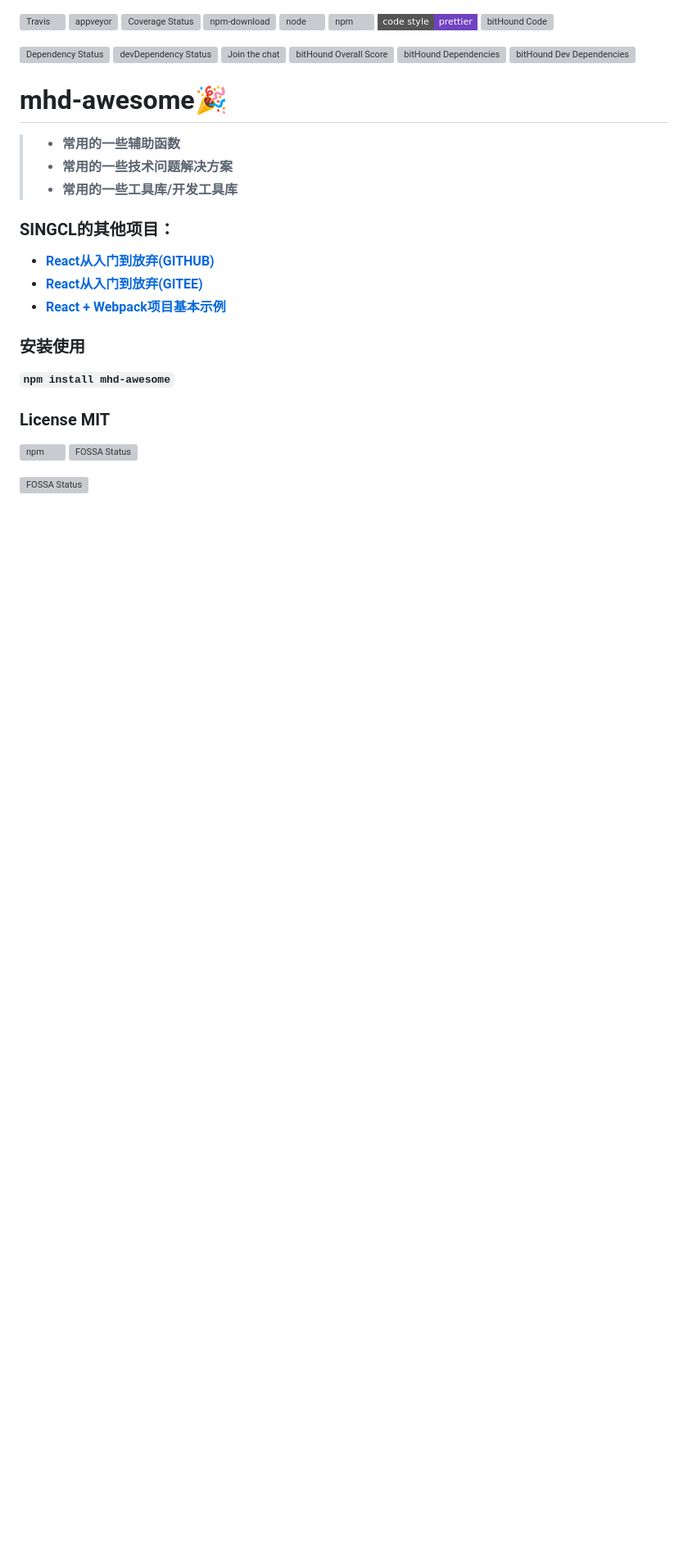
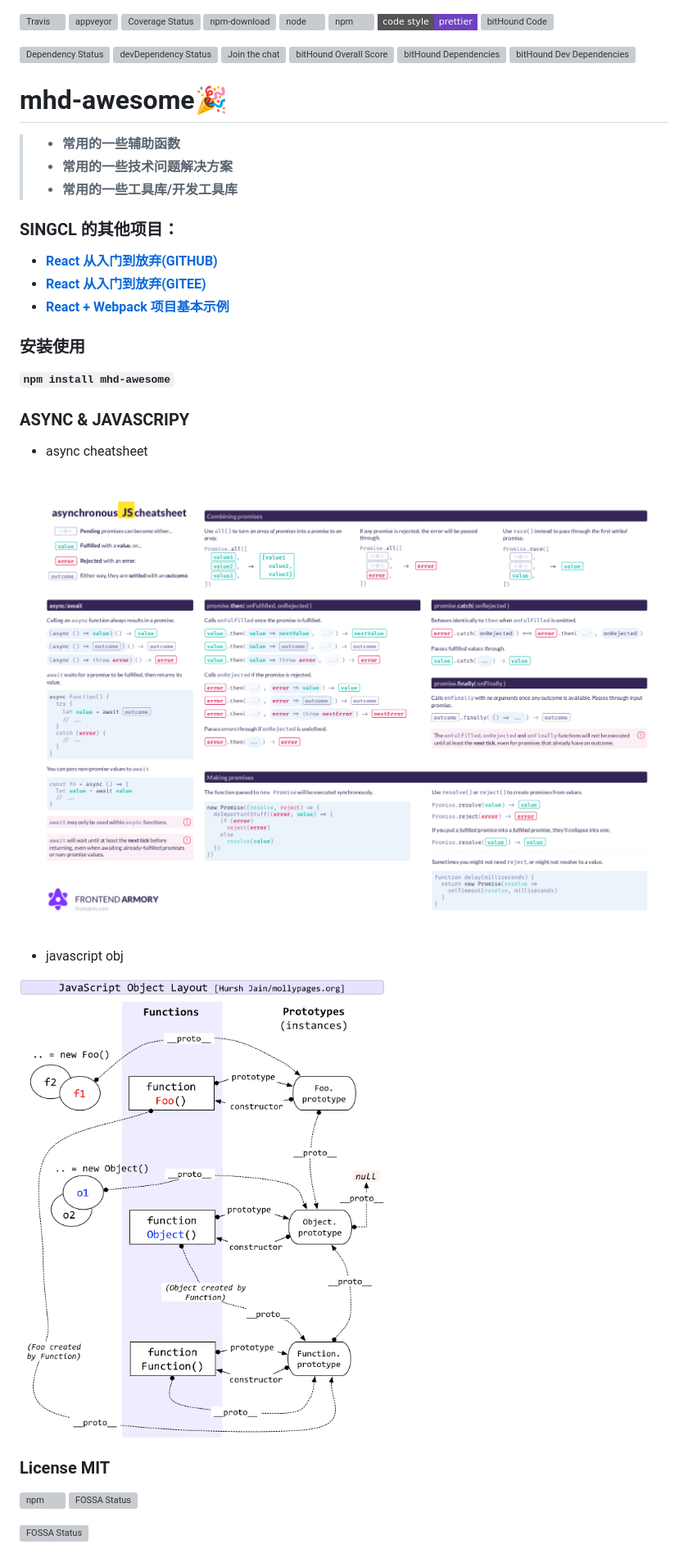
Before and after one commit to singcl/mhd-awesome, a Markdown page: README.md, the part around the change. Shown: that part at 82% size. GitHub-like rendering; pictures changed too: src/img/async-cheatsheet.png (added), src/img/jsobj_full.jpg (added); badges without logos; blank space fills up the shorter version; grey boxes are pictures that could not be loaded.

Commit message:
:memo: Add some picture about javascript core.

```diff
--- a/README.md
+++ b/README.md
@@ -16,17 +16,32 @@
 
 # mhd-awesome🎉
 
-> * **常用的一些辅助函数**
-> * **常用的一些技术问题解决方案**
-> * **常用的一些工具库/开发工具库**
+> -   **常用的一些辅助函数**
+> -   **常用的一些技术问题解决方案**
+> -   **常用的一些工具库/开发工具库**
 
-### SINGCL的其他项目：
-* **[React从入门到放弃(GITHUB)](https://github.com/singcl/mhd-react)**
-* **[React从入门到放弃(GITEE)](https://gitee.com/singcl/mhd-react)**
-* **[React + Webpack项目基本示例](https://github.com/singcl/react-base-app)**
+### SINGCL 的其他项目：
+
+-   **[React 从入门到放弃(GITHUB)](https://github.com/singcl/mhd-react)**
+-   **[React 从入门到放弃(GITEE)](https://gitee.com/singcl/mhd-react)**
+-   **[React + Webpack 项目基本示例](https://github.com/singcl/react-base-app)**
+
 ### 安装使用
+
 **`npm install mhd-awesome`**
+
+### ASYNC & JAVASCRIPY
+
+-   async cheatsheet
+
+![async](./src/img/async-cheatsheet.png)
+
+-   javascript obj
+
+![obj](./src/img/jsobj_full.jpg)
+
 ### License MIT
+
 [![npm][mhd-awesome-lic-badge]][mhd-awesome-url]
 [![FOSSA Status](https://app.fossa.io/api/projects/git%2Bgithub.com%2Fsingcl%2Fmhd-awesome.svg?type=shield)](https://app.fossa.io/projects/git%2Bgithub.com%2Fsingcl%2Fmhd-awesome?ref=badge_shield)
 
@@ -39,7 +54,7 @@
 [mhd-awesome-devdep-url]: https://david-dm.org/singcl/mhd-awesome#info=devDependencies
 [mhd-awesome-node-badge]: https://img.shields.io/node/v/mhd-awesome/latest.svg?style=flat-square
 [mhd-awesome-npm-badge]: https://img.shields.io/npm/v/mhd-awesome.svg?style=flat-square
-[mhd-awesome-dt-badge]:https://img.shields.io/npm/dt/mhd-awesome.svg?style=flat-square
+[mhd-awesome-dt-badge]: https://img.shields.io/npm/dt/mhd-awesome.svg?style=flat-square
 [mhd-awesome-coverage-badge]: https://coveralls.io/repos/github/singcl/mhd-awesome/badge.svg
 [mhd-awesome-coverage-badge2]: https://img.shields.io/coveralls/github/singcl/mhd-awesome/master.svg?style=flat-square
 [mhd-awesome-coverage-url]: https://coveralls.io/github/singcl/mhd-awesome
@@ -50,5 +65,4 @@
 [mhd-awesome-lic-badge]: https://img.shields.io/npm/l/mhd-awesome.svg?style=flat-square
 [mhd-awesome-appveyor-badge]: https://ci.appveyor.com/api/projects/status/github/singcl/mhd-awesome?branch=master&svg=true
 
-
 [![FOSSA Status](https://app.fossa.io/api/projects/git%2Bgithub.com%2Fsingcl%2Fmhd-awesome.svg?type=large)](https://app.fossa.io/projects/git%2Bgithub.com%2Fsingcl%2Fmhd-awesome?ref=badge_large)
```
